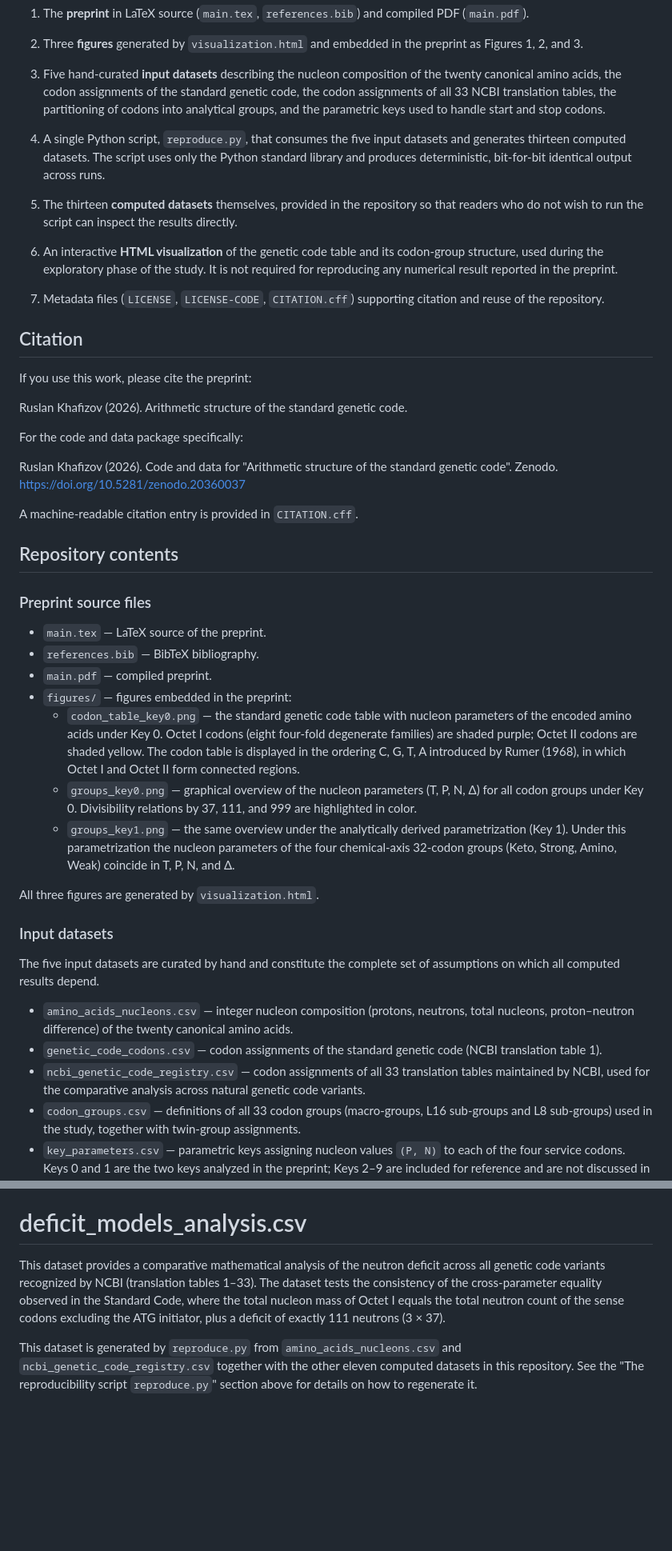
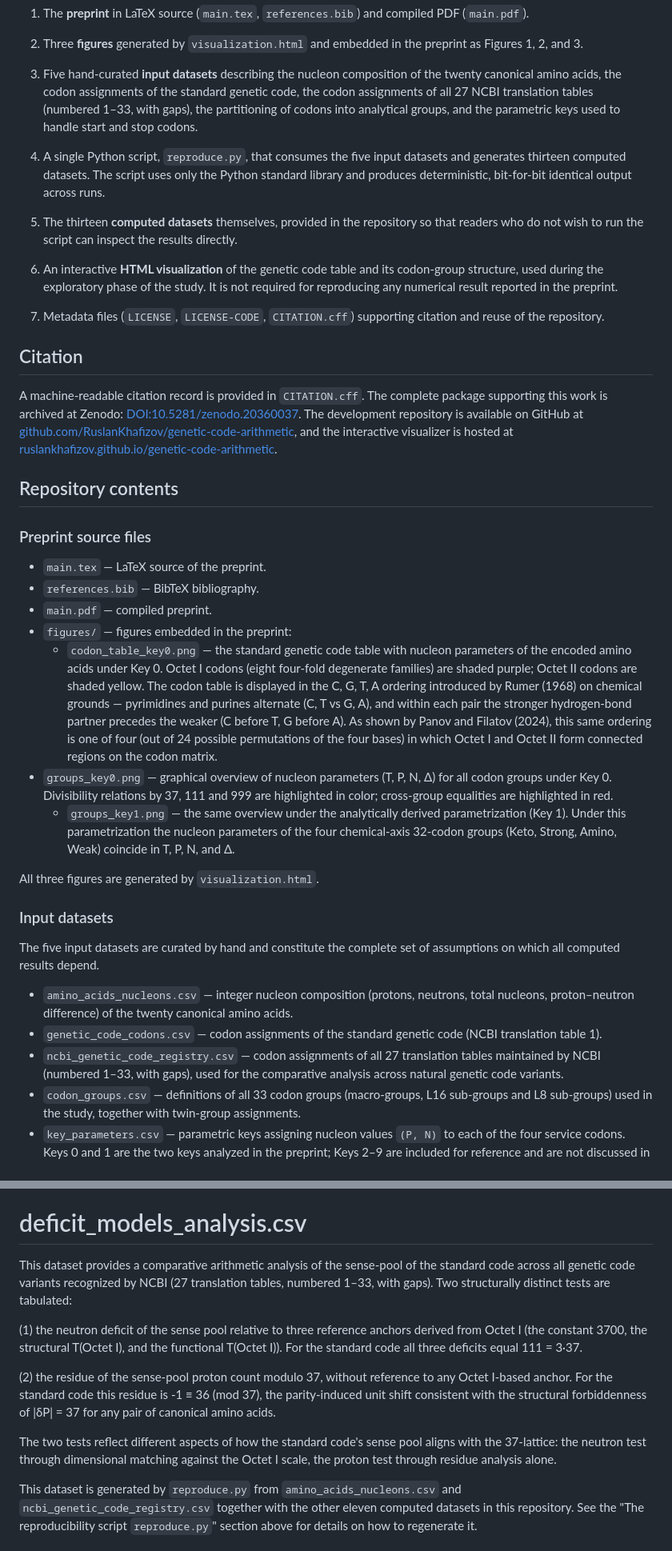
Before and after one commit to RuslanKhafizov/genetic-code-arithmetic, a Markdown page: README.md, 2 parts joined by grey strips. Shown at 80% size. GitHub-like rendering; blank space fills up the shorter version.

```diff
--- a/README.md
+++ b/README.md
@@ -16,10 +16,10 @@ It provides:
 3. Five hand-curated **input datasets** describing the
    nucleon composition of the twenty canonical amino
    acids, the codon assignments of the standard genetic
-   code, the codon assignments of all 33 NCBI translation
-   tables, the partitioning of codons into analytical
-   groups, and the parametric keys used to handle start
-   and stop codons.
+   code, the codon assignments of all 27 NCBI translation
+   tables (numbered 1–33, with gaps), the partitioning of
+   codons into analytical groups, and the parametric keys
+   used to handle start and stop codons.
 
 4. A single Python script, `reproduce.py`, that consumes
    the five input datasets and generates thirteen
@@ -44,19 +44,14 @@ It provides:
 
 ## Citation
 
-If you use this work, please cite the preprint:
-
-Ruslan Khafizov (2026). Arithmetic structure of the standard
-genetic code.
-
-For the code and data package specifically:
-
-Ruslan Khafizov (2026). Code and data for "Arithmetic
-structure of the standard genetic code". Zenodo.
-https://doi.org/10.5281/zenodo.20360037
-
-A machine-readable citation entry is provided in
-`CITATION.cff`.
+A machine-readable citation record is provided in
+`CITATION.cff`. The complete package supporting this work
+is archived at Zenodo:
+[DOI:10.5281/zenodo.20360037](https://doi.org/10.5281/zenodo.20360037).
+The development repository is available on GitHub at
+[github.com/RuslanKhafizov/genetic-code-arithmetic](https://github.com/RuslanKhafizov/genetic-code-arithmetic),
+and the interactive visualizer is hosted at
+[ruslankhafizov.github.io/genetic-code-arithmetic](https://ruslankhafizov.github.io/genetic-code-arithmetic).
 
 ## Repository contents
 
@@ -70,14 +65,19 @@ A machine-readable citation entry is provided in
     table with nucleon parameters of the encoded amino
     acids under Key 0. Octet I codons (eight four-fold
     degenerate families) are shaded purple; Octet II
-    codons are shaded yellow. The codon table is
-    displayed in the ordering C, G, T, A introduced by
-    Rumer (1968), in which Octet I and Octet II form
-    connected regions.
-  - `groups_key0.png` — graphical overview of the
-    nucleon parameters (T, P, N, Δ) for all codon groups
-    under Key 0. Divisibility relations by 37, 111, and
-    999 are highlighted in color.
+    codons are shaded yellow. The codon table is displayed in the C, G, T, A ordering
+    introduced by Rumer (1968) on chemical grounds — pyrimidines
+    and purines alternate (C, T vs G, A), and within each pair
+    the stronger hydrogen-bond partner precedes the weaker (C
+    before T, G before A). As shown by Panov and Filatov (2024),
+    this same ordering is one of four (out of 24 possible
+    permutations of the four bases) in which Octet I and Octet II
+    form connected regions on the codon matrix.
+- `groups_key0.png` — graphical overview of nucleon
+    parameters (T, P, N, Δ) for all codon groups under
+    Key 0. Divisibility relations by 37, 111 and 999 are
+    highlighted in color; cross-group equalities are
+    highlighted in red.
   - `groups_key1.png` — the same overview under the
     analytically derived parametrization (Key 1). Under
     this parametrization the nucleon parameters of the
@@ -96,9 +96,10 @@ complete set of assumptions on which all computed results depend.
   of the twenty canonical amino acids.
 - `genetic_code_codons.csv` — codon assignments of the standard
   genetic code (NCBI translation table 1).
-- `ncbi_genetic_code_registry.csv` — codon assignments of all 33
-  translation tables maintained by NCBI, used for the comparative
-  analysis across natural genetic code variants.
+- `ncbi_genetic_code_registry.csv` — codon assignments of all 27
+  translation tables maintained by NCBI (numbered 1–33, with gaps),
+  used for the comparative analysis across natural genetic code
+  variants.
 - `codon_groups.csv` — definitions of all 33 codon groups
   (macro-groups, L16 sub-groups and L8 sub-groups) used in the
   study, together with twin-group assignments.
@@ -1033,12 +1035,30 @@ in the Starts line.
 
 # deficit_models_analysis.csv
 
-This dataset provides a comparative mathematical analysis of the neutron
-deficit across all genetic code variants recognized by NCBI (translation
-tables 1–33). The dataset tests the consistency of the cross-parameter
-equality observed in the Standard Code, where the total nucleon mass of
-Octet I equals the total neutron count of the sense codons excluding the
-ATG initiator, plus a deficit of exactly 111 neutrons (3 × 37).
+This dataset provides a comparative arithmetic analysis of
+the sense-pool of the standard code across all genetic
+code variants recognized by NCBI (27 translation tables,
+numbered 1–33, with gaps). Two structurally distinct tests
+are tabulated:
+
+(1) the neutron deficit of the sense pool relative to
+three reference anchors derived from Octet I (the constant
+3700, the structural T(Octet I), and the functional
+T(Octet I)). For the standard code all three deficits
+equal 111 = 3·37.
+
+(2) the residue of the sense-pool proton count modulo 37,
+without reference to any Octet I-based anchor. For the
+standard code this residue is -1 ≡ 36 (mod 37), the
+parity-induced unit shift consistent with the structural
+forbiddenness of |δP| = 37 for any pair of canonical
+amino acids.
+
+The two tests reflect different aspects of how the
+standard code's sense pool aligns with the 37-lattice: the
+neutron test through dimensional matching against the
+Octet I scale, the proton test through residue analysis
+alone.
 
 This dataset is generated by `reproduce.py` from
 `amino_acids_nucleons.csv` and `ncbi_genetic_code_registry.csv`
```
Also changed, not shown: other parts of README.md (+52 -26 lines).
